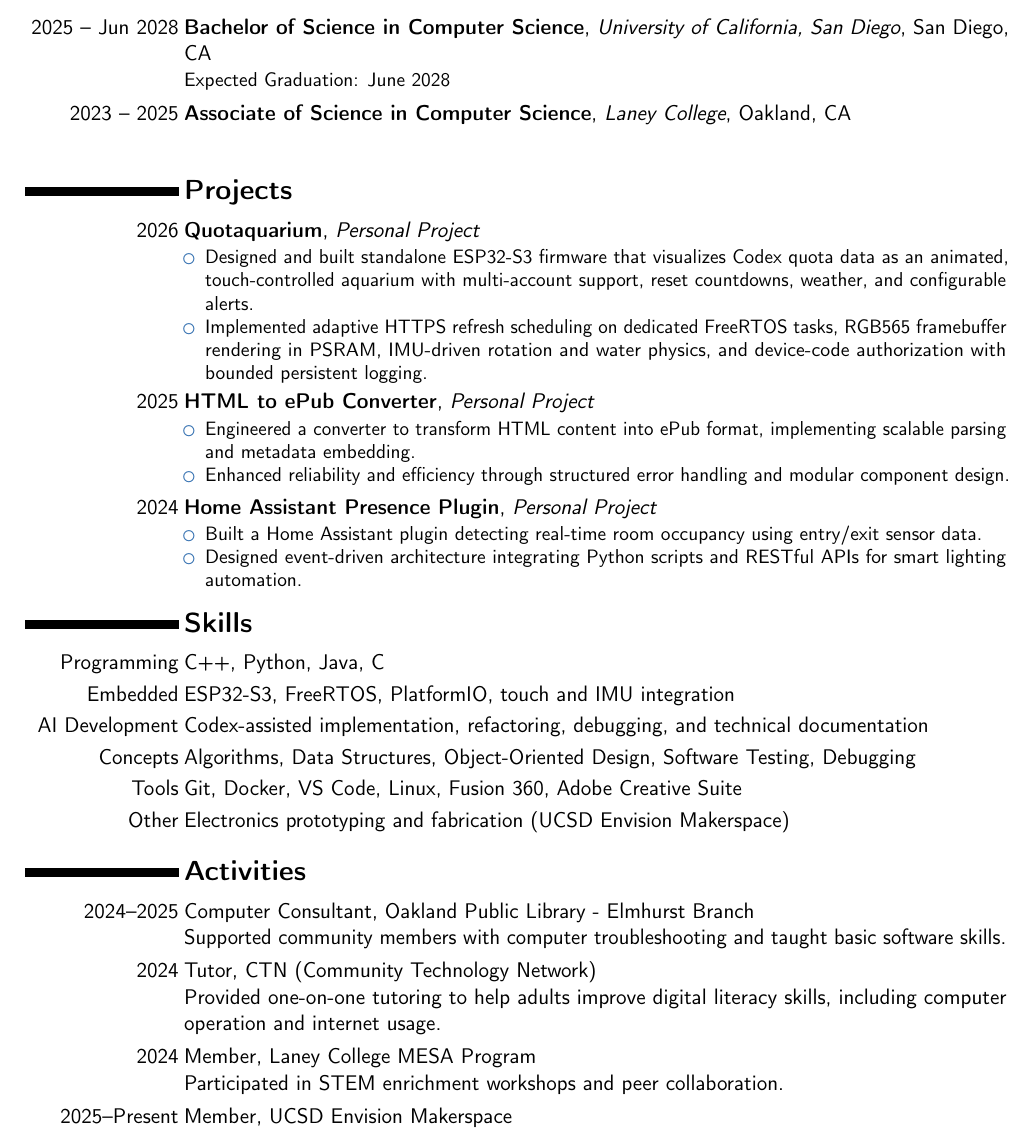
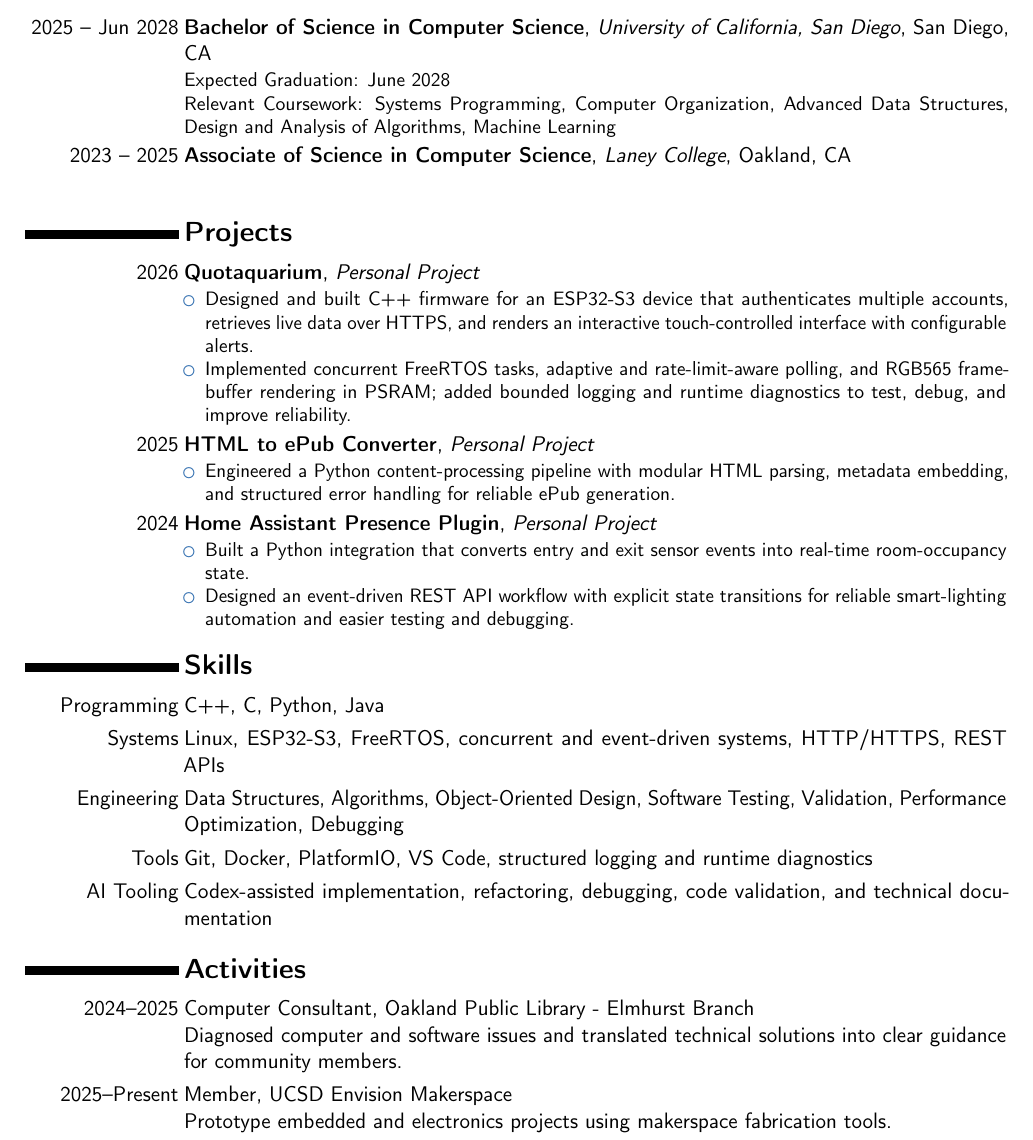
Before and after one commit to zizhaolaisuimuqu/resume, a LaTeX CV (resume.tex): part of the page, cut so that both start at the same text. Compiled offline with pdfLaTeX.

Commit message:
feat(resume): tailor for Intel software engineering internship

```diff
--- a/resume.tex
+++ b/resume.tex
@@ -19,7 +19,6 @@
 \title{Curriculum Vitae}
 \address{San Diego \& Bay Area}{}{}
 \phone[mobile]{+1~510~754~7176}
-\email{zhy079@ucsd.edu}
 \email{zizha.work@outlook.com}
 \social[github]{\faGithub~zizhaolaisuimuqu}
 \social[linkedin]{\faLinkedin~zhengyang-yu-592a19309}
@@ -37,6 +36,8 @@
 \section{Education}
 \cventry{2025 -- Jun 2028}{Bachelor of Science in Computer Science}{University of California, San Diego}{San Diego, CA}{}{
 Expected Graduation: June 2028
+\\
+Relevant Coursework: Systems Programming, Computer Organization, Advanced Data Structures, Design and Analysis of Algorithms, Machine Learning
 }
 
 \cventry{2023 -- 2025}{Associate of Science in Computer Science}{Laney College}{Oakland, CA}{}{
@@ -50,22 +51,21 @@ Expected Graduation: June 2028
 \section{Projects}
 \cventry{2026}{\textbf{\href{https://github.com/zizhaolaisuimuqu/Quotaquarium}{Quotaquarium}}}{Personal Project}{}{}{
 \begin{itemize}
-\item Designed and built standalone ESP32-S3 firmware that visualizes Codex quota data as an animated, touch-controlled aquarium with multi-account support, reset countdowns, weather, and configurable alerts.
-\item Implemented adaptive HTTPS refresh scheduling on dedicated FreeRTOS tasks, RGB565 framebuffer rendering in PSRAM, IMU-driven rotation and water physics, and device-code authorization with bounded persistent logging.
+\item Designed and built C++ firmware for an ESP32-S3 device that authenticates multiple accounts, retrieves live data over HTTPS, and renders an interactive touch-controlled interface with configurable alerts.
+\item Implemented concurrent FreeRTOS tasks, adaptive and rate-limit-aware polling, and RGB565 framebuffer rendering in PSRAM; added bounded logging and runtime diagnostics to test, debug, and improve reliability.
 \end{itemize}
 }
 
 \cventry{2025}{\textbf{HTML to ePub Converter}}{Personal Project}{}{}{
 \begin{itemize}
-\item Engineered a converter to transform HTML content into ePub format, implementing scalable parsing and metadata embedding.
-\item Enhanced reliability and efficiency through structured error handling and modular component design.
+\item Engineered a Python content-processing pipeline with modular HTML parsing, metadata embedding, and structured error handling for reliable ePub generation.
 \end{itemize}
 }
 
 \cventry{2024}{\textbf{Home Assistant Presence Plugin}}{Personal Project}{}{}{
 \begin{itemize}
-\item Built a Home Assistant plugin detecting real-time room occupancy using entry/exit sensor data.
-\item Designed event-driven architecture integrating Python scripts and RESTful APIs for smart lighting automation.
+\item Built a Python integration that converts entry and exit sensor events into real-time room-occupancy state.
+\item Designed an event-driven REST API workflow with explicit state transitions for reliable smart-lighting automation and easier testing and debugging.
 \end{itemize}
 }
 
@@ -74,12 +74,11 @@ Expected Graduation: June 2028
 %----------------------------------------------------------------------------------------
 
 \section{Skills}
-\cvitem{Programming}{C++, Python, Java, C}
-\cvitem{Embedded}{ESP32-S3, FreeRTOS, PlatformIO, touch and IMU integration}
-\cvitem{AI Development}{Codex-assisted implementation, refactoring, debugging, and technical documentation}
-\cvitem{Concepts}{Algorithms, Data Structures, Object-Oriented Design, Software Testing, Debugging}
-\cvitem{Tools}{Git, Docker, VS Code, Linux, Fusion 360, Adobe Creative Suite}
-\cvitem{Other}{Electronics prototyping and fabrication (UCSD Envision Makerspace)}
+\cvitem{Programming}{C++, C, Python, Java}
+\cvitem{Systems}{Linux, ESP32-S3, FreeRTOS, concurrent and event-driven systems, HTTP/HTTPS, REST APIs}
+\cvitem{Engineering}{Data Structures, Algorithms, Object-Oriented Design, Software Testing, Validation, Performance Optimization, Debugging}
+\cvitem{Tools}{Git, Docker, PlatformIO, VS Code, structured logging and runtime diagnostics}
+\cvitem{AI Tooling}{Codex-assisted implementation, refactoring, debugging, code validation, and technical documentation}
 
 %----------------------------------------------------------------------------------------
 %   ACTIVITIES SECTION
@@ -87,16 +86,9 @@ Expected Graduation: June 2028
 
 \section{Activities}
 \cvitem{2024--2025}{Computer Consultant, Oakland Public Library - Elmhurst Branch
-\newline Supported community members with computer troubleshooting and taught basic software skills.}
-
-\cvitem{2024}{Tutor, CTN (Community Technology Network)
-\newline Provided one-on-one tutoring to help adults improve digital literacy skills, including computer operation and internet usage.}
-
-\cvitem{2024}{Member, Laney College MESA Program
-\newline Participated in STEM enrichment workshops and peer collaboration.}
+\newline Diagnosed computer and software issues and translated technical solutions into clear guidance for community members.}
 
 \cvitem{2025--Present}{Member, UCSD Envision Makerspace
-% \newline Collaborate on cross-disciplinary engineering projects and prototype design tools.
-}
+\newline Prototype embedded and electronics projects using makerspace fabrication tools.}
 
 \end{document}
```
Also changed, not shown: resume.pdf.
